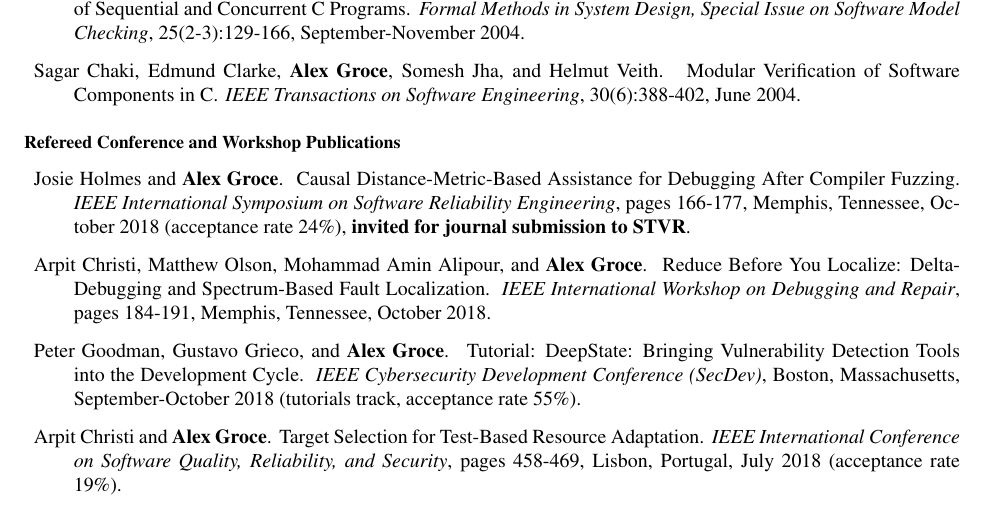
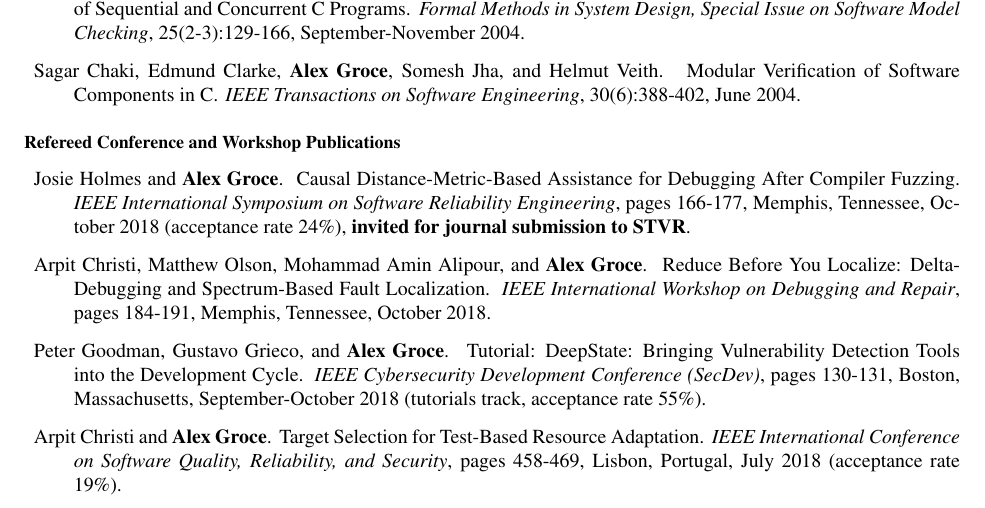
Before and after one commit to agroce/agroce.github.io, a LaTeX CV (CV/cv.tex): part of page 5 of 22, cut so that both start at the same text. Compiled offline with pdfLaTeX.

Commit message:
fix pages

```diff
--- a/CV/cv.tex
+++ b/CV/cv.tex
@@ -315,7 +315,8 @@ pages 184-191, Memphis, Tennessee, October  2018.
 \item Peter Goodman, Gustavo Grieco,  and {\bf Alex Groce}.
 \newblock Tutorial: DeepState: Bringing Vulnerability Detection Tools
 into the Development Cycle.
-\newblock \emph{IEEE Cybersecurity Development Conference (SecDev)}, Boston, Massachusetts, September-October 2018 (tutorials track,
+\newblock \emph{IEEE Cybersecurity Development Conference (SecDev)},
+pages 130-131, Boston, Massachusetts, September-October 2018 (tutorials track,
 acceptance rate 55\%).
 
 \item Arpit Christi and {\bf Alex Groce}.
```
Also changed, not shown: CV/cv.pdf, cv.pdf.
